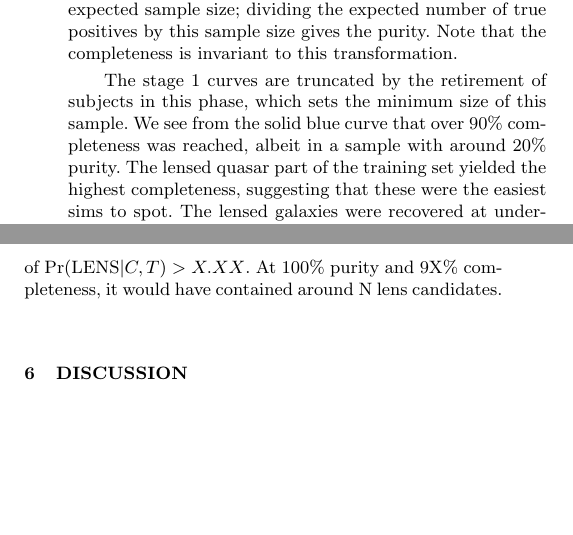
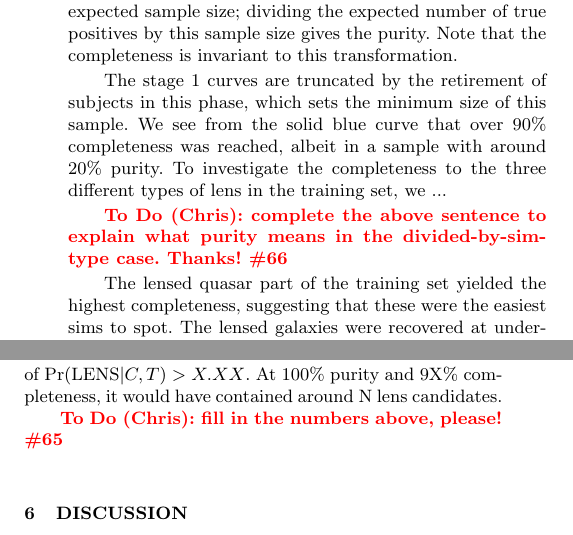
Before and after one commit to drphilmarshall/SpaceWarps, a LaTeX paper (doc/sw-system.tex): two parts of the columns of page 11 of 15, joined at a grey line, cut so that both start at the same text, the shorter picture padded with empty space. Compiled offline with pdfLaTeX; a LaTeX package or settings file that is missing is left out.

Commit message:
\todo items for @cpadavis re #

```diff
--- a/doc/sw-system.tex
+++ b/doc/sw-system.tex
@@ -997,7 +997,13 @@ invariant to this transformation.
 The stage 1 curves are truncated by the retirement of subjects in this phase,
 which sets the minimum size of this sample. We see from the solid blue curve
 that over 90\% completeness was reached, albeit in a sample with around 20\%
-purity. The lensed quasar part of the training set yielded the highest
+purity. To investigate the completeness to the three different types of lens
+in the training set, we ...
+
+\todo{Chris}{complete the above sentence to explain what purity means in the
+divided-by-sim-type case. Thanks! \#66}
+
+The lensed quasar part of the training set yielded the highest
 completeness, suggesting that these were the easiest sims to spot. The lensed
 galaxies were recovered at understandably lowest completeness, although the
 wider image separation  lensing clusters were not very different. At stage 2,
@@ -1010,6 +1016,8 @@ system, with its curve turning over at just 60\% completeness.
 The optimal sample in this simulated lens search experiment would have been
 constructed with a threshold value of $\pr(\LENS|C,T) > X.XX$. At 100\% purity
 and 9X\% completeness, it would have contained around N lens candidates.
+
+\todo{Chris}{fill in the numbers above, please! \#65}
 
 %%%%%%%%%%%%%%%%%%%%%%%%%%%%%%%%%%%%%%%
 \begin{figure*}
```
Also changed, not shown: doc/sw-system.pdf.
